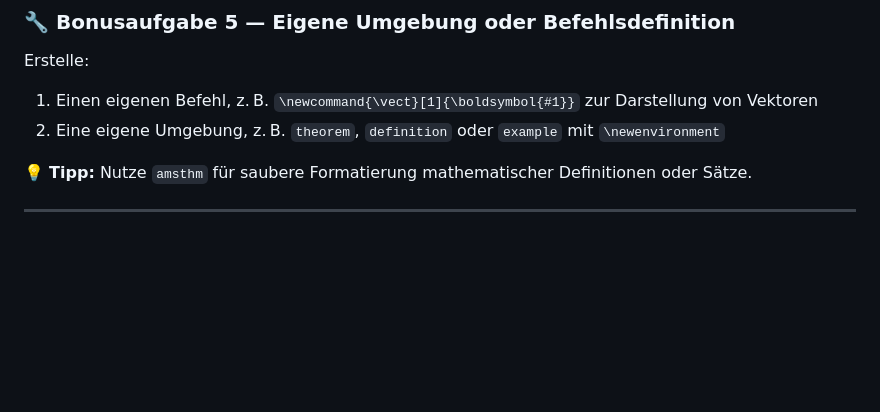
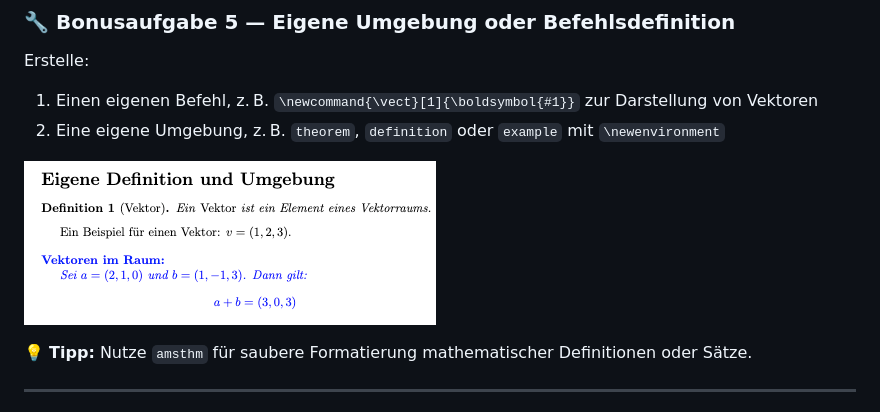
Before and after one commit to mrckurz/LaTeX-Workshop, a Markdown page: README.md, the part around the change. Rendered like a GitHub page; pictures changed too: img/b05.png (added); blank space fills up the shorter version.

Commit message:
added complex bsp

```diff
--- a/README.md
+++ b/README.md
@@ -193,6 +193,8 @@ Erstelle:
 1. Einen eigenen Befehl, z. B. `\newcommand{\vect}[1]{\boldsymbol{#1}}` zur Darstellung von Vektoren
 2. Eine eigene Umgebung, z. B. `theorem`, `definition` oder `example` mit `\newenvironment`
 
+![finales Bonusbeispiel](img/b05.png)
+
 💡 **Tipp:** Nutze `amsthm` für saubere Formatierung mathematischer Definitionen oder Sätze.
 
 ---
```
